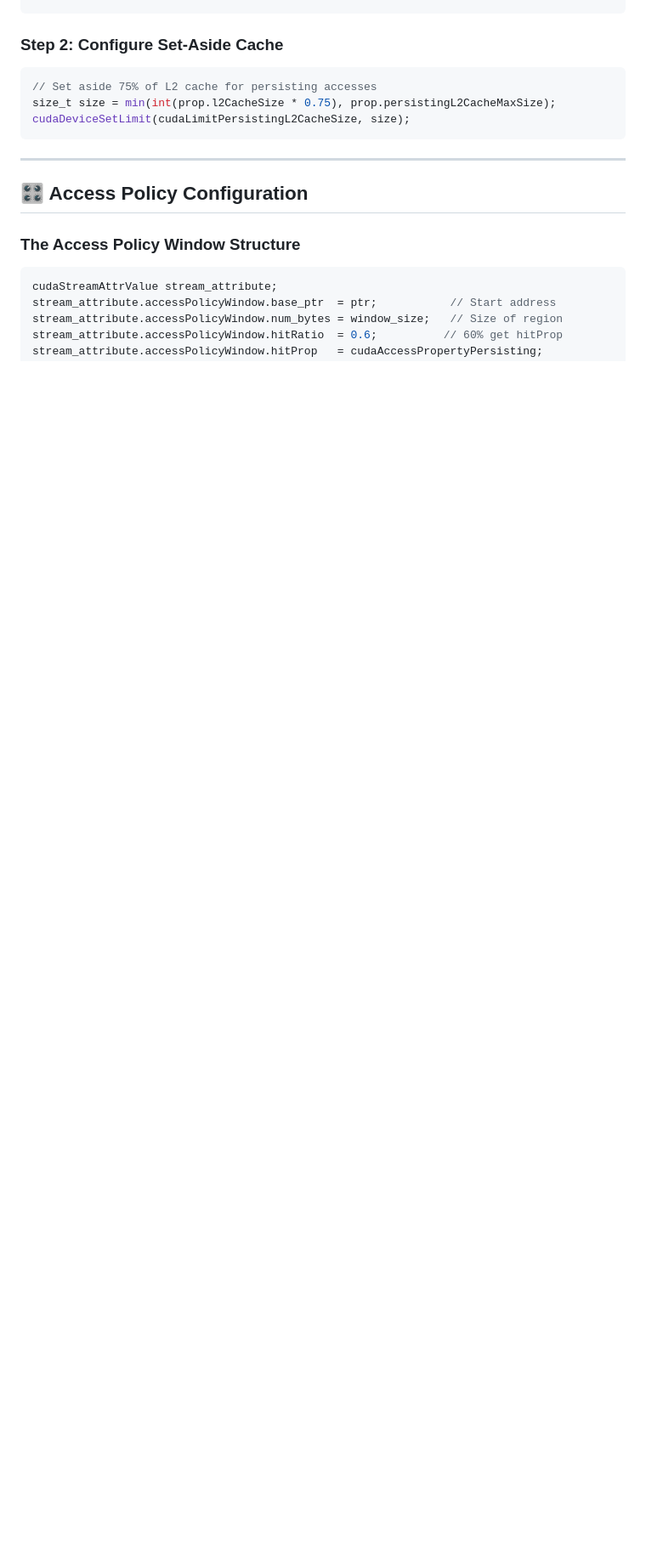
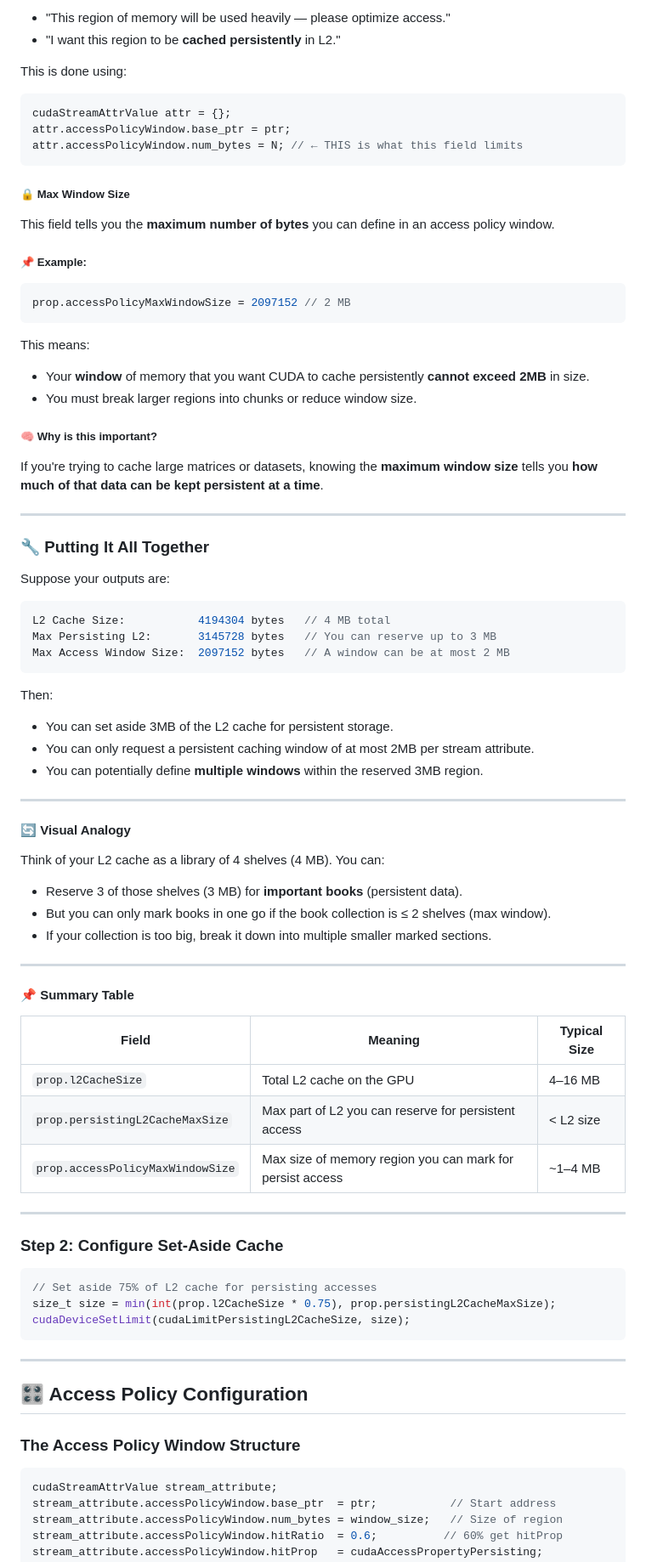
Before and after one commit to bikrammajhi/100-days-of-GPU, a Markdown page: Day 007_/README.md, the part around one of its changes. Shown at 85% size. GitHub-like rendering; blank space fills up the shorter version.

````diff
--- a/Day 007_/README.md
+++ b/Day 007_/README.md
@@ -78,3 +164,72 @@ printf("Max Window Size: %zu bytes\n", prop.accessPolicyMaxWindowSize);
+* "This region of memory will be used heavily — please optimize access."
+* "I want this region to be **cached persistently** in L2."
+
+This is done using:
+
+```cpp
+cudaStreamAttrValue attr = {};
+attr.accessPolicyWindow.base_ptr = ptr;
+attr.accessPolicyWindow.num_bytes = N; // ← THIS is what this field limits
+```
+
+##### 🔒 Max Window Size
+
+This field tells you the **maximum number of bytes** you can define in an access policy window.
+
+##### 📌 Example:
+
+```cpp
+prop.accessPolicyMaxWindowSize = 2097152 // 2 MB
+```
+
+This means:
+
+* Your **window** of memory that you want CUDA to cache persistently **cannot exceed 2MB** in size.
+* You must break larger regions into chunks or reduce window size.
+
+##### 🧠 Why is this important?
+
+If you're trying to cache large matrices or datasets, knowing the **maximum window size** tells you **how much of that data can be kept persistent at a time**.
+
+---
+
+### 🔧 Putting It All Together
+
+Suppose your outputs are:
+
+```cpp
+L2 Cache Size:           4194304 bytes   // 4 MB total
+Max Persisting L2:       3145728 bytes   // You can reserve up to 3 MB
+Max Access Window Size:  2097152 bytes   // A window can be at most 2 MB
+```
+
+Then:
+
+* You can set aside 3MB of the L2 cache for persistent storage.
+* You can only request a persistent caching window of at most 2MB per stream attribute.
+* You can potentially define **multiple windows** within the reserved 3MB region.
+
+---
+
+#### 🔄 Visual Analogy
+
+Think of your L2 cache as a library of 4 shelves (4 MB). You can:
+
+* Reserve 3 of those shelves (3 MB) for **important books** (persistent data).
+* But you can only mark books in one go if the book collection is ≤ 2 shelves (max window).
+* If your collection is too big, break it down into multiple smaller marked sections.
+
+---
+
+#### 📌 Summary Table
+
+| Field                            | Meaning                                                   | Typical Size |
+| -------------------------------- | --------------------------------------------------------- | ------------ |
+| `prop.l2CacheSize`               | Total L2 cache on the GPU                                 | 4–16 MB      |
+| `prop.persistingL2CacheMaxSize`  | Max part of L2 you can reserve for persistent access      | < L2 size    |
+| `prop.accessPolicyMaxWindowSize` | Max size of memory region you can mark for persist access | \~1–4 MB     |
+
+---
 
 ### Step 2: Configure Set-Aside Cache
 
````
Also changed, not shown: other parts of Day 007_/README.md (+86 -0 lines).
